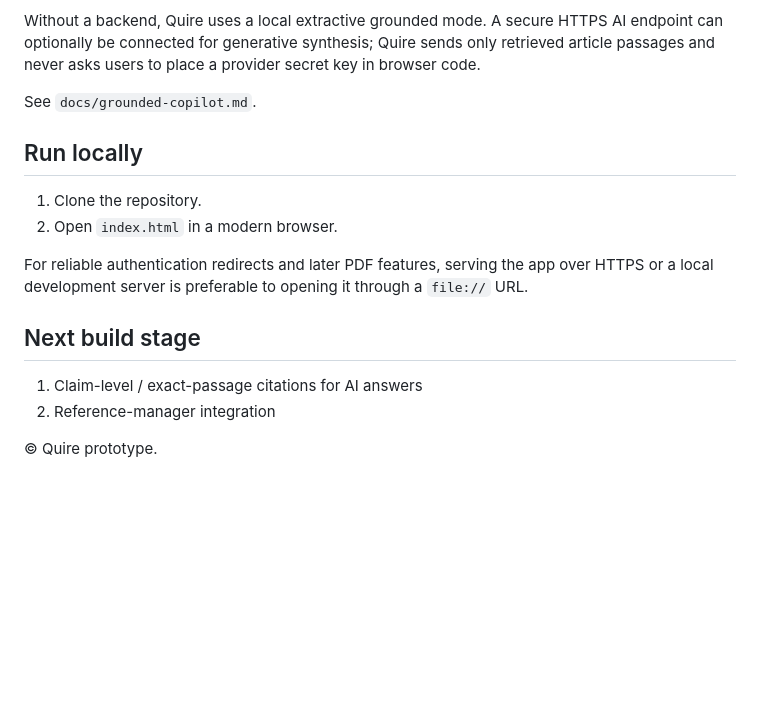
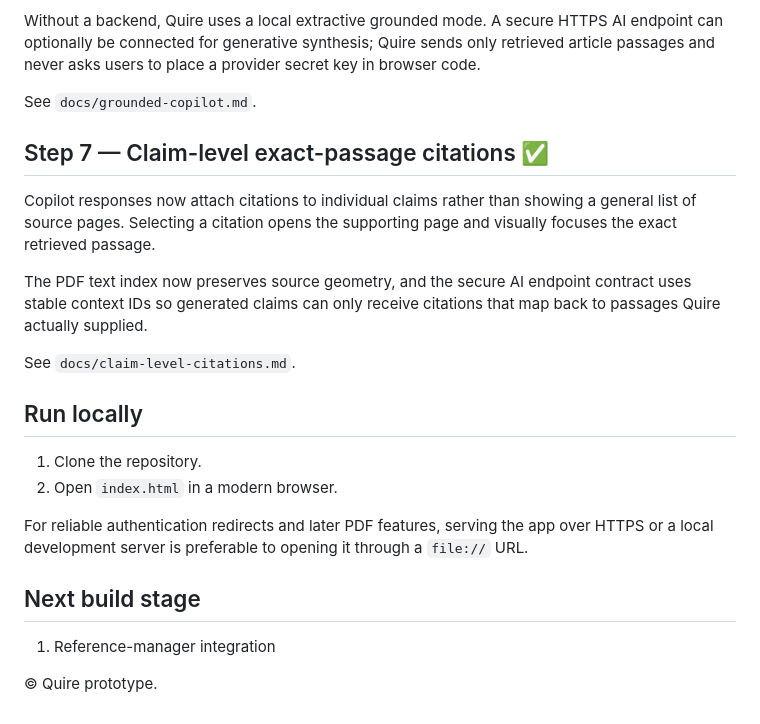
Before and after one commit to jasonfenech118-ctrl/quire, a Markdown page: README.md, the part around the change. Rendered like a GitHub page; blank space fills up the shorter version.

Commit message:
Mark claim-level citation step complete

```diff
--- a/README.md
+++ b/README.md
@@ -95,6 +95,14 @@ Without a backend, Quire uses a local extractive grounded mode. A secure HTTPS A
 
 See `docs/grounded-copilot.md`.
 
+## Step 7 — Claim-level exact-passage citations ✅
+
+Copilot responses now attach citations to individual claims rather than showing a general list of source pages. Selecting a citation opens the supporting page and visually focuses the exact retrieved passage.
+
+The PDF text index now preserves source geometry, and the secure AI endpoint contract uses stable context IDs so generated claims can only receive citations that map back to passages Quire actually supplied.
+
+See `docs/claim-level-citations.md`.
+
 ## Run locally
 
 1. Clone the repository.
@@ -104,7 +112,6 @@ For reliable authentication redirects and later PDF features, serving the app ov
 
 ## Next build stage
 
-1. Claim-level / exact-passage citations for AI answers
-2. Reference-manager integration
+1. Reference-manager integration
 
 © Quire prototype.
```
